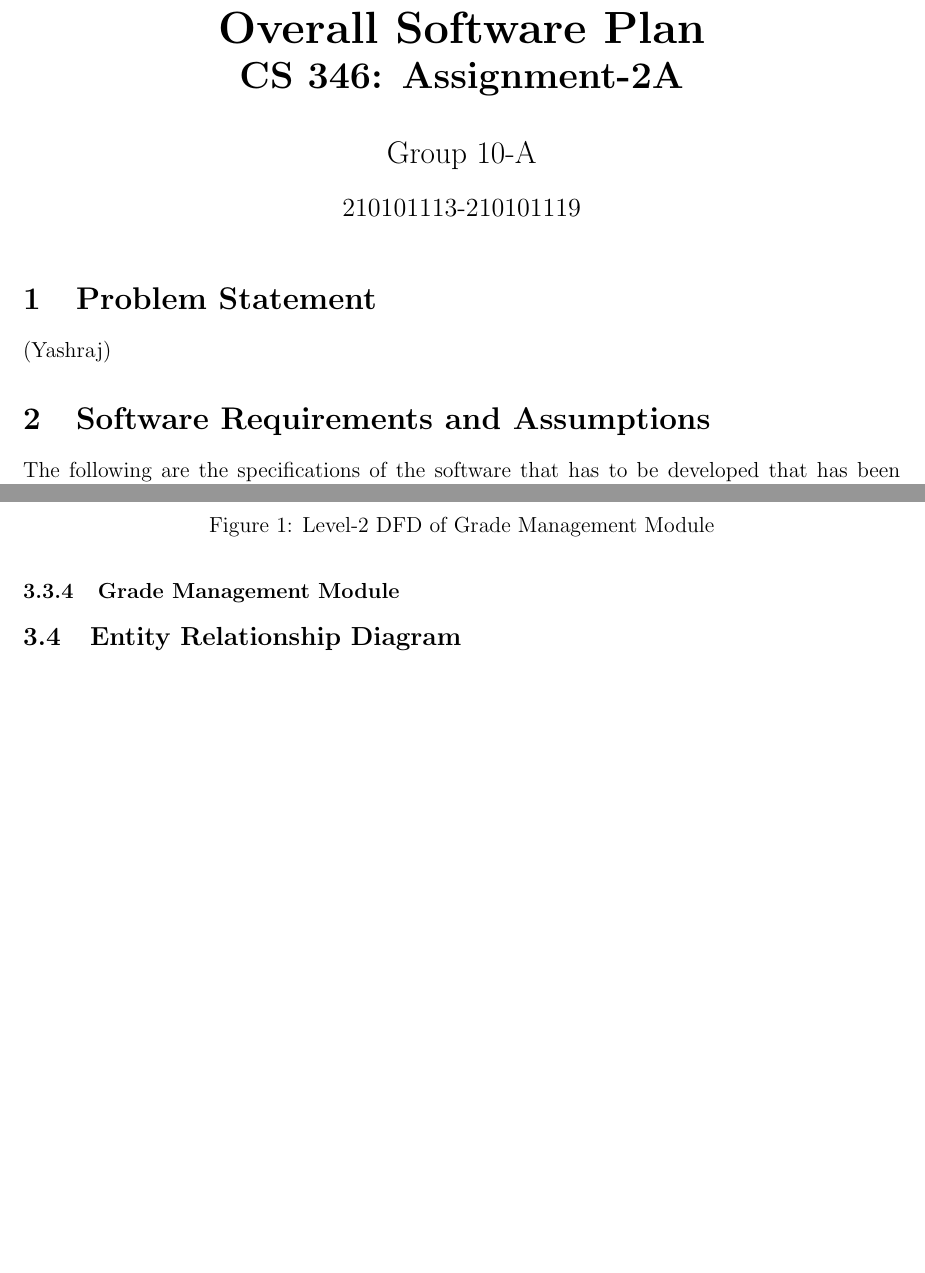
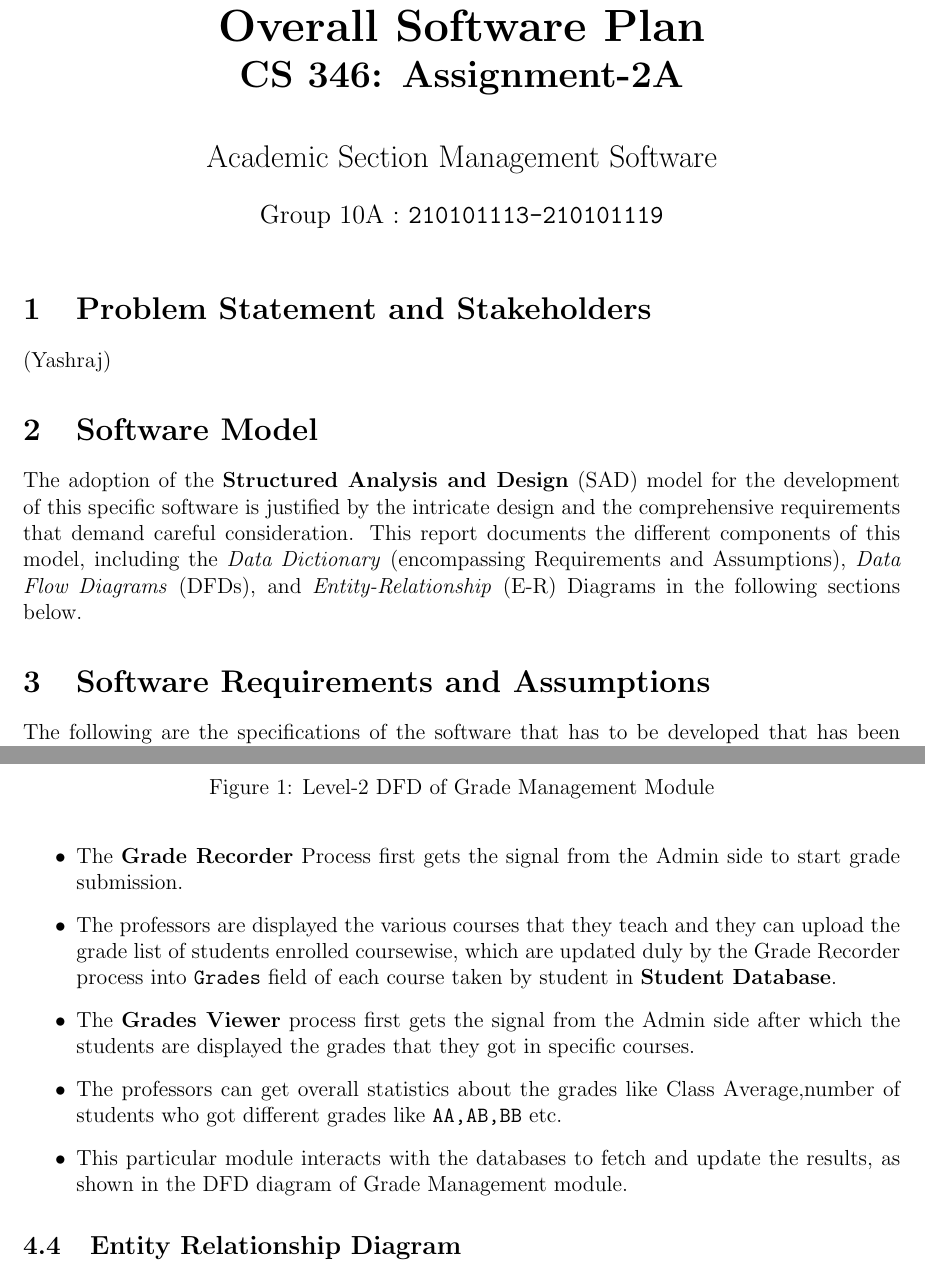
Before and after one commit to dhaneshragu/Academic-Management-System, a LaTeX document (Report/Report.tex): two parts of pages 1 and 2 of 3, joined at a grey line, cut so that both start at the same text, the shorter picture padded with empty space. Compiled offline with pdfLaTeX.

Commit message:
added grade dfd

```diff
--- a/Report/Report.tex
+++ b/Report/Report.tex
@@ -12,14 +12,16 @@
 
 \begin{document}
 \title{\huge \textbf{Overall Software Plan} \\ \LARGE {\textbf{CS 346: Assignment-2A}}}
-\author{\Large Group 10-A}
-\date{210101113-210101119}
+\author{\Large Academic Section Management Software}
+\date{Group 10A : \texttt{210101113-210101119}}
 \maketitle
 
 
-\section{Problem Statement}
+\section{Problem Statement and Stakeholders}
 (Yashraj)
 
+\section{Software Model}
+The adoption of the \textbf{Structured Analysis and Design} (SAD) model for the development of this specific software is justified by the intricate design and the comprehensive requirements that demand careful consideration. This report documents the different components of this model, including the \textit{Data Dictionary} (encompassing Requirements and Assumptions), \textit{Data Flow Diagrams} (DFDs), and \textit{Entity-Relationship} (E-R) Diagrams in the following sections below.
 
 \section{Software Requirements and Assumptions}
 The following are the specifications of the software that has to be developed that has been mentioned in the problem statement: (Agrawal)
@@ -49,6 +51,13 @@ The following subsections highlight the detailed \textbf{Level-2} Dataflow diagr
         \includegraphics[width=\linewidth]{Grade_Management_DFD.png}
     \caption{Level-2 DFD of Grade Management Module}
 \end{figure}
+\begin{itemize}
+    \item The \textbf{Grade Recorder} Process first gets the signal from the Admin side to start grade submission.
+    \item The professors are displayed the various courses that they teach and they can upload the grade list of students enrolled coursewise, which are updated duly by the Grade Recorder process into \texttt{Grades} field of each course taken by student in \textbf{Student Database}.
+    \item The \textbf{Grades Viewer} process first gets the signal from the Admin side after which the students are displayed the grades that they got in specific courses.
+    \item The professors can get overall statistics about the grades like Class Average,number of students who got different grades like \texttt{AA,AB,BB} etc.
+    \item This particular module interacts with the databases to fetch and update the results, as shown in the DFD diagram of Grade Management module.
+\end{itemize}
 \subsection{Entity Relationship Diagram}
 (Ketan)
 
```
Also changed, not shown: Report/Report.pdf.
